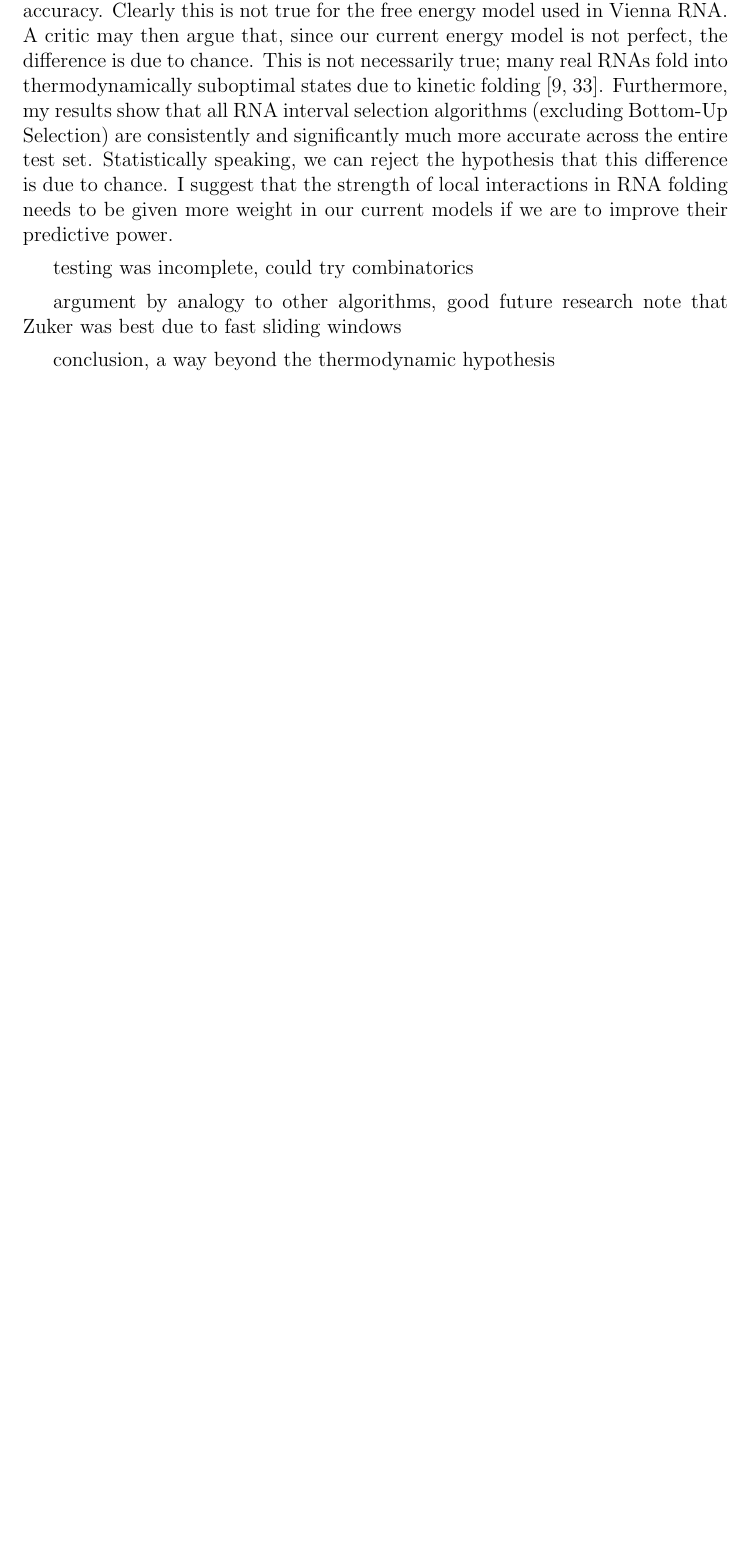
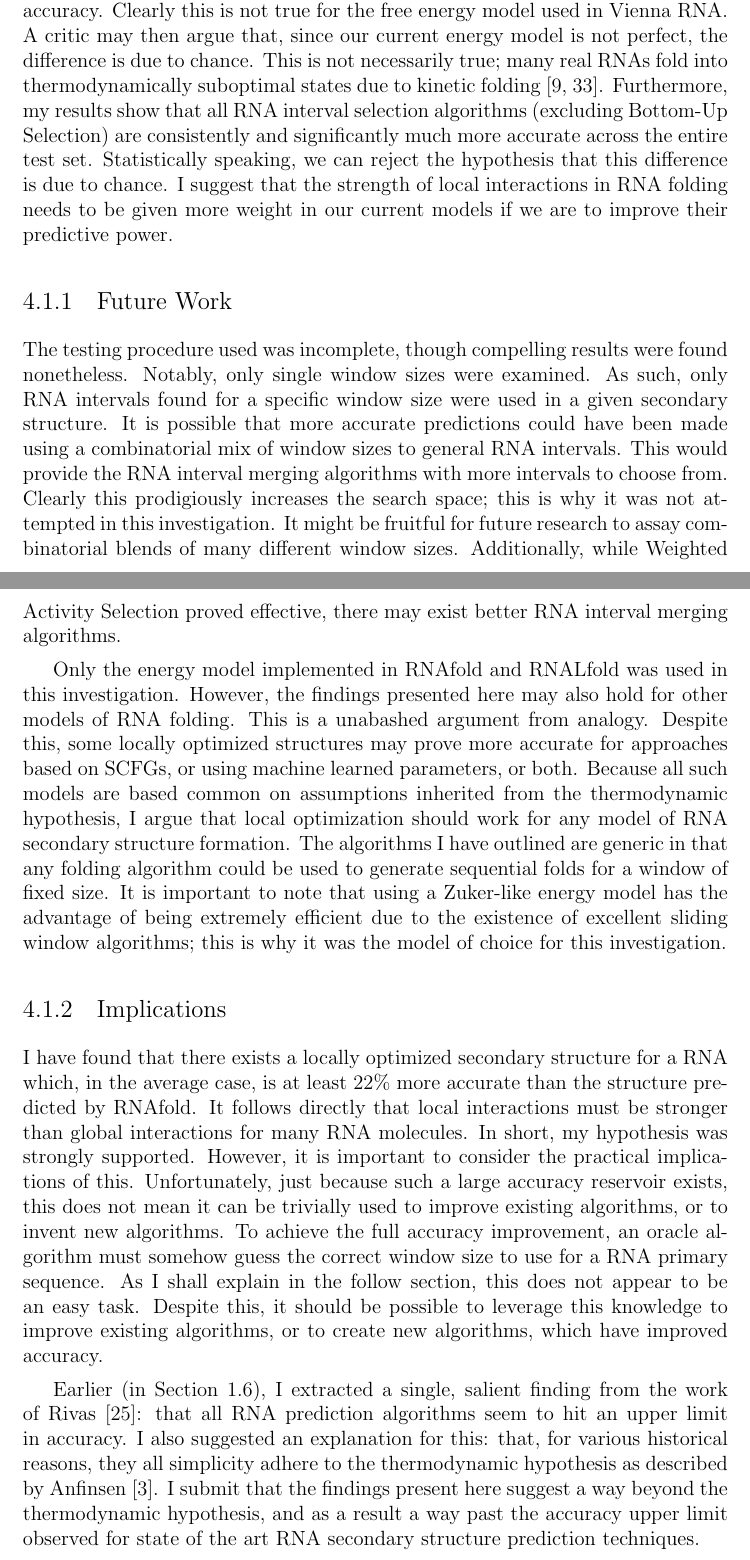
Before and after one commit to maltic/honours, a LaTeX thesis (Dissertation/cshonours.tex): part of page 37 of 42 before the commit and two parts of pages 37 and 38 of 43 after it, the two joined at a grey line, cut so that both start at the same text, the shorter picture padded with empty space. Compiled offline with pdfLaTeX.

Commit message:
Finished first draft of Discussion for local optimization

```diff
--- a/Dissertation/cshonours.tex
+++ b/Dissertation/cshonours.tex
@@ -4,7 +4,7 @@
 \usepackage{graphics}  %optional
 \usepackage{algorithm,algorithmicx,algpseudocode}
 
-\title{RNA Folding: Local Versus Global Optimization}
+\title{RNA Folding: Beyond the Thermodynamic Hypothesis}
 \author{Max Ward (20748588)}
 
 \keywords{Honours, report, dissertation, UWA, RNA, bioinformatics}
@@ -693,12 +694,18 @@ Indeed, it is surprising the Top-Down Selection performed so well, as it ignores
 
 A critic may argue that the results only appear to show an improvement over RNAfold because the single best window size was recorded for each RNA in the testing set. To elucidate this claim further, I shall re-state the process used to compare my RNA interval merging algorithms. For each RNA in the testing set, and for each window size from five to 500, the RNA merging algorithm was run using the RNA intervals precomputed for the given window size. The window size with the single best F-score for a given RNA was recorded. If the thermodynamic hypothesis were correct, RNA structures should have the minimal free energy configuration. This means that no locally optimal window should have higher accuracy. Clearly this is not true for the free energy model used in Vienna RNA. A critic may then argue that, since our current energy model is not perfect, the difference is due to chance. This is not necessarily true; many real RNAs fold into thermodynamically suboptimal states due to kinetic folding \cite{ditzler2008rugged, treiber2001beyond}. Furthermore, my results show that all RNA interval selection algorithms (excluding Bottom-Up Selection) are consistently and significantly much more accurate across the entire test set. Statistically speaking, we can reject the hypothesis that this difference is due to chance. I suggest that the strength of local interactions in RNA folding needs to be given more weight in our current models if we are to improve their predictive power.
 
-testing was incomplete, could try combinatorics
+\subsection{Future Work}
 
-argument by analogy to other algorithms, good future research
-note that Zuker was best due to fast sliding windows
+The testing procedure used was incomplete, though compelling results were found nonetheless. Notably, only single window sizes were examined. As such, only RNA intervals found for a specific window size were used in a given secondary structure. It is possible that more accurate predictions could have been made using a combinatorial mix of window sizes to general RNA intervals. This would provide the RNA interval merging algorithms with more intervals to choose from. Clearly this prodigiously increases the search space; this is why it was not attempted in this investigation. It might be fruitful for future research to assay combinatorial blends of many different window sizes. Additionally, while Weighted Activity Selection proved effective, there may exist better RNA interval merging algorithms.
 
-conclusion, a way beyond the thermodynamic hypothesis
+Only the energy model implemented in RNAfold and RNALfold was used in this investigation. However, the findings presented here may also hold for other models of RNA folding. This is a unabashed argument from analogy. Despite this, some locally optimized structures may prove more accurate for approaches based on SCFGs, or using machine learned parameters, or both. Because all such models are based common on assumptions inherited from the thermodynamic hypothesis, I argue that local optimization should work for any model of RNA secondary structure formation. The algorithms I have outlined are generic in that any folding algorithm could be used to generate sequential folds for a window of fixed size. It is important to note that using a Zuker-like energy model has the advantage of being extremely efficient due to the existence of excellent sliding window algorithms; this is why it was the model of choice for this investigation.
+
+\subsection{Implications}
+
+I have found that there exists a locally optimized secondary structure for a RNA which, in the average case, is at least 22\% more accurate than the structure predicted by RNAfold. It follows directly that local interactions must be stronger than global interactions for many RNA molecules. In short, my hypothesis was strongly supported. However, it is important to consider the practical implications of this. Unfortunately, just because such a large accuracy reservoir exists, this does not mean it can be trivially used to improve existing algorithms, or to invent new algorithms. To achieve the full accuracy improvement, an oracle algorithm must somehow guess the correct window size to use for a RNA primary sequence. As I shall explain in the follow section, this does not appear to be an easy task. Despite this, it should be possible to leverage this knowledge to improve existing algorithms, or to create new algorithms, which have improved accuracy.
+
+Earlier (in Section \ref{sec:softa}), I extracted a single, salient finding from the work of Rivas \cite{rivas2013four}: that all RNA prediction algorithms seem to hit an upper limit in accuracy. I also suggested an explanation for this: that, for various historical reasons, they all simplicity adhere to the thermodynamic hypothesis as described by Anfinsen \cite{anfinsen1973principles}. I submit that the findings present here suggest a way beyond the thermodynamic hypothesis, and as a result a way past the accuracy upper limit observed for state of the art RNA secondary structure prediction techniques.
+
 
 \section{The $ab$-splat Algorithm}
 
```
Also changed, not shown: Dissertation/cshonours.pdf, Dissertation/cshonours.tex (1 more changed lines), 4 other files.
